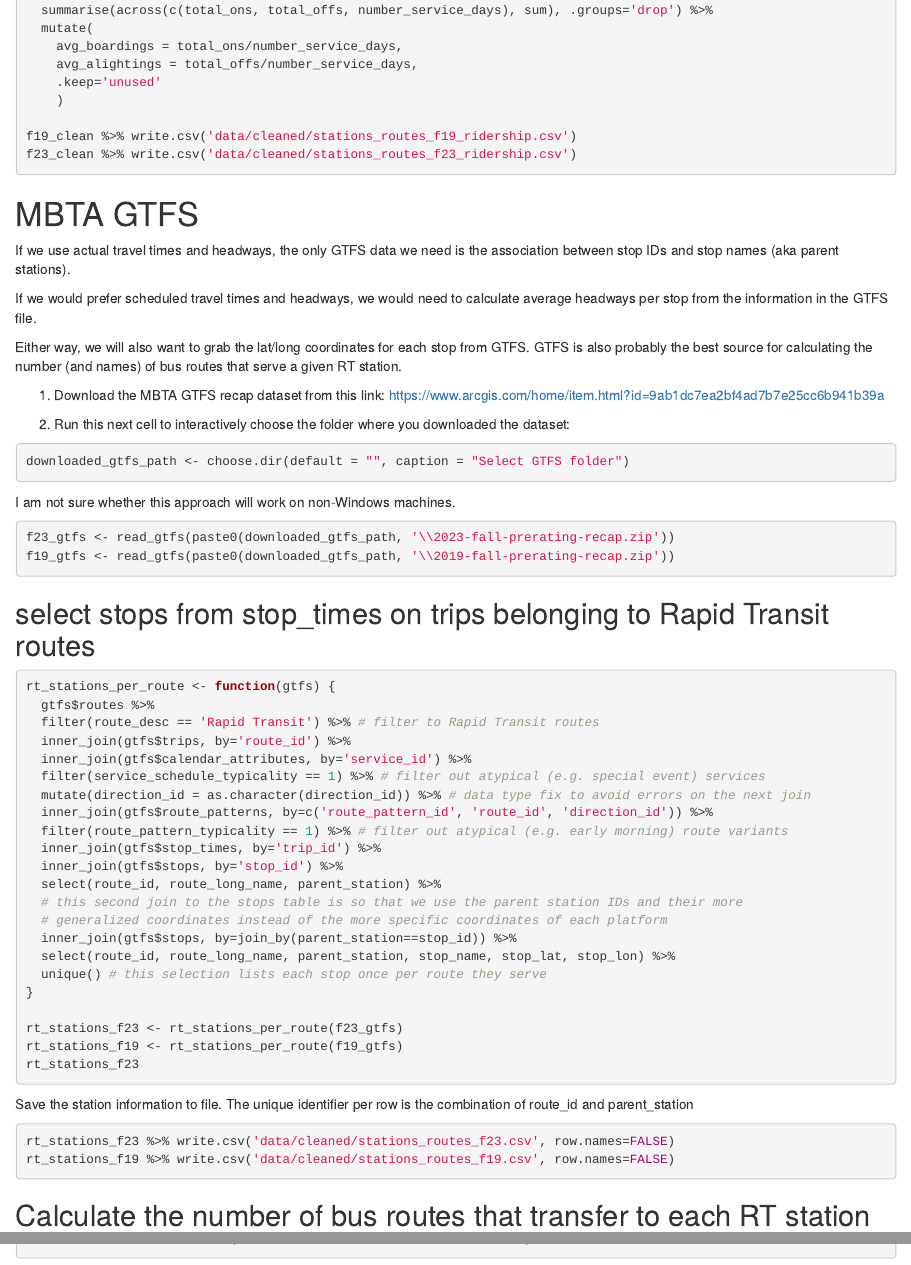
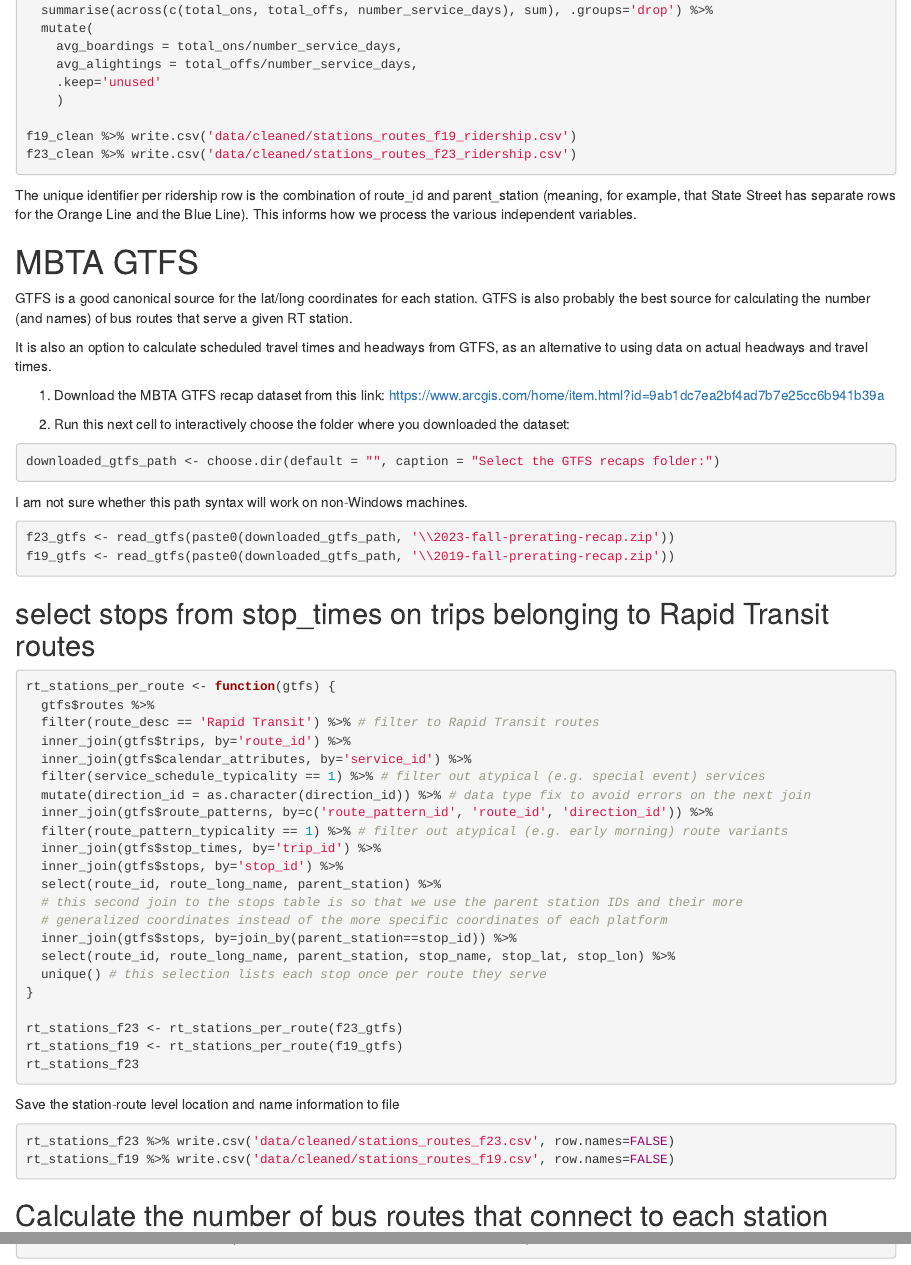
Before and after one commit to mciethan/mbta-ridership-prediction, an R Markdown document (data_cleaning.Rmd): the page in a window 1100 px wide, from 640 px down, and a second part further down, joined at a grey line. Rendered offline with R 4.5, knitr and Pandoc, with nearby package versions; the code chunks are not run, so their results and figures are left out.

Commit message:
misc. comments

````diff
--- a/data_cleaning.Rmd
+++ b/data_cleaning.Rmd
@@ -47,23 +47,23 @@ f19_clean %>% write.csv('data/cleaned/stations_routes_f19_ridership.csv')
 f23_clean %>% write.csv('data/cleaned/stations_routes_f23_ridership.csv')
 ```
 
+The unique identifier per ridership row is the combination of route_id and parent_station (meaning, for example, that State Street has separate rows for the Orange Line and the Blue Line). This informs how we process the various independent variables.
+
 # MBTA GTFS
 
-If we use actual travel times and headways, the only GTFS data we need is the association between stop IDs and stop names (aka parent stations).
+GTFS is a good canonical source for the lat/long coordinates for each station. GTFS is also probably the best source for calculating the number (and names) of bus routes that serve a given RT station.
 
-If we would prefer scheduled travel times and headways, we would need to calculate average headways per stop from the information in the GTFS file.
-
-Either way, we will also want to grab the lat/long coordinates for each stop from GTFS. GTFS is also probably the best source for calculating the number (and names) of bus routes that serve a given RT station.
+It is also an option to calculate scheduled travel times and headways from GTFS, as an alternative to using data on actual headways and travel times.
 
 1. Download the MBTA GTFS recap dataset from this link: https://www.arcgis.com/home/item.html?id=9ab1dc7ea2bf4ad7b7e25cc6b941b39a
 
 2. Run this next cell to interactively choose the folder where you downloaded the dataset:
 
 ```{r}
-downloaded_gtfs_path <- choose.dir(default = "", caption = "Select GTFS folder")
+downloaded_gtfs_path <- choose.dir(default = "", caption = "Select the GTFS recaps folder:")
 ```
 
-I am not sure whether this approach will work on non-Windows machines.
+I am not sure whether this path syntax will work on non-Windows machines.
 
 ```{r}
 f23_gtfs <- read_gtfs(paste0(downloaded_gtfs_path, '\\2023-fall-prerating-recap.zip'))
@@ -96,14 +96,14 @@ rt_stations_f23 <- rt_stations_per_route(f23_gtfs)
 rt_stations_f19 <- rt_stations_per_route(f19_gtfs)
 rt_stations_f23
 ```
-Save the station information to file. The unique identifier per row is the combination of route_id and parent_station
+Save the station-route level location and name information to file
 
 ```{r}
 rt_stations_f23 %>% write.csv('data/cleaned/stations_routes_f23.csv', row.names=FALSE)
 rt_stations_f19 %>% write.csv('data/cleaned/stations_routes_f19.csv', row.names=FALSE)
 ```
 
-## Calculate the number of bus routes that transfer to each RT station
+## Calculate the number of bus routes that connect to each station
 
 ```{r}
 rt_stations_f23 <- read.csv('data/cleaned/stations_routes_f23.csv')
````
Also changed, not shown: data_cleaning.Rmd (2 more changed lines).
